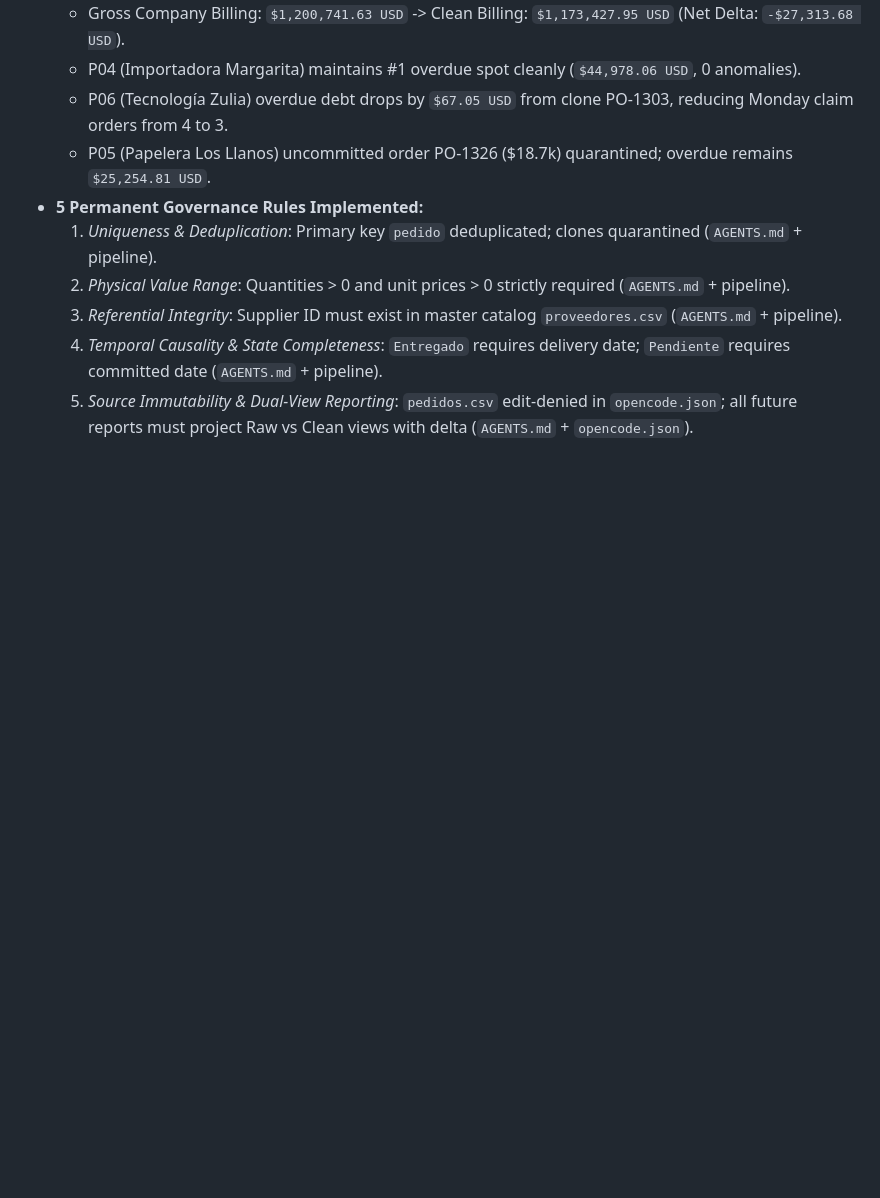
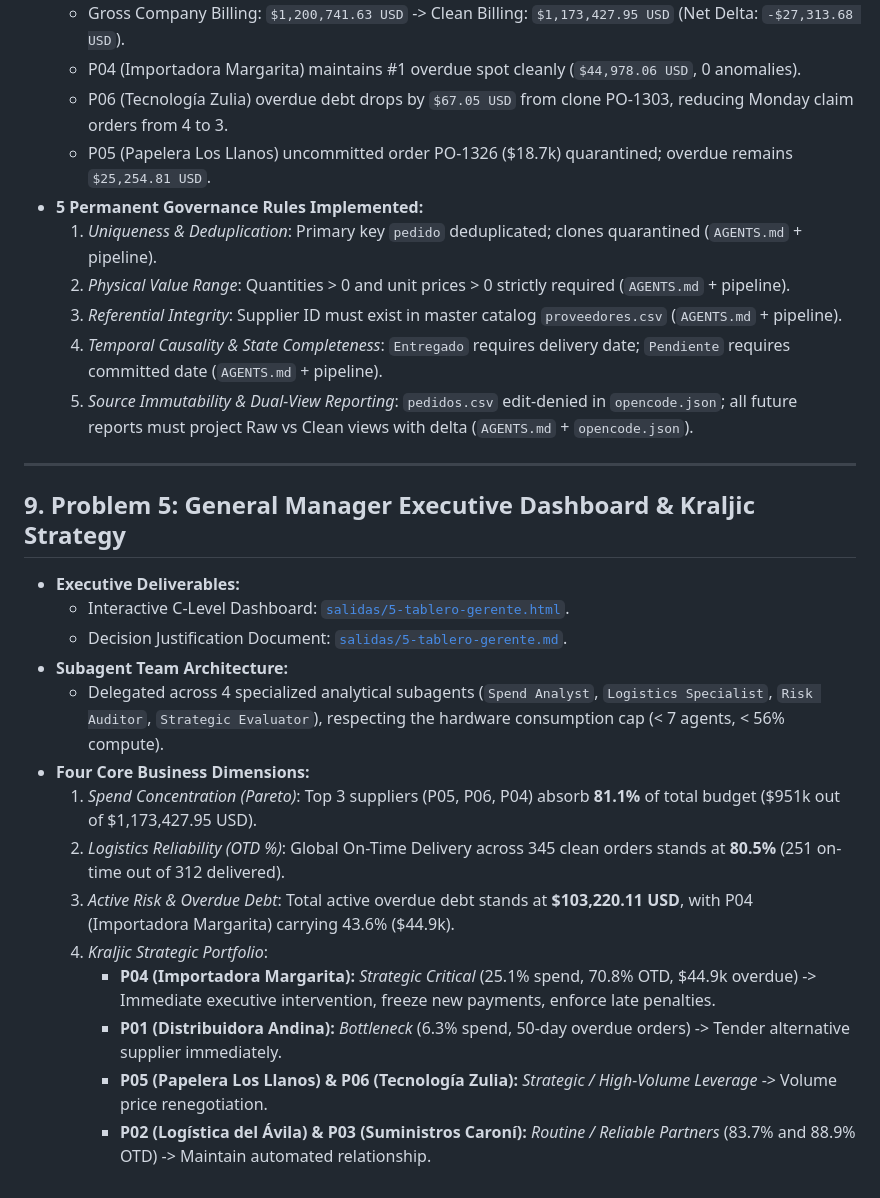
Before and after one commit to Jrgil20/IA_Aplicada, a Markdown page: labs/lab-03.md, the part around the change. Rendered like a GitHub page; blank space fills up the shorter version.

Commit message:
docs(labs): document Problem 5 General Manager C-level dashboard and Kraljic matrix

```diff
--- a/labs/lab-03.md
+++ b/labs/lab-03.md
@@ -152,3 +152,22 @@ $$\text{Score} = (\text{Normalized Overdue USD} \times 60\%) + (\text{Normalized
   3. *Referential Integrity*: Supplier ID must exist in master catalog `proveedores.csv` (`AGENTS.md` + pipeline).
   4. *Temporal Causality & State Completeness*: `Entregado` requires delivery date; `Pendiente` requires committed date (`AGENTS.md` + pipeline).
   5. *Source Immutability & Dual-View Reporting*: `pedidos.csv` edit-denied in `opencode.json`; all future reports must project Raw vs Clean views with delta (`AGENTS.md` + `opencode.json`).
+
+---
+
+## 9. Problem 5: General Manager Executive Dashboard & Kraljic Strategy
+
+- **Executive Deliverables:**
+  - Interactive C-Level Dashboard: [`salidas/5-tablero-gerente.html`](file:///home/jr_g/Develop/ucab-ia-aplicada-workshops/workshops/01-agentes-de-codigo/salidas/5-tablero-gerente.html).
+  - Decision Justification Document: [`salidas/5-tablero-gerente.md`](file:///home/jr_g/Develop/ucab-ia-aplicada-workshops/workshops/01-agentes-de-codigo/salidas/5-tablero-gerente.md).
+- **Subagent Team Architecture:**
+  - Delegated across 4 specialized analytical subagents (`Spend Analyst`, `Logistics Specialist`, `Risk Auditor`, `Strategic Evaluator`), respecting the hardware consumption cap (< 7 agents, < 56% compute).
+- **Four Core Business Dimensions:**
+  1. *Spend Concentration (Pareto)*: Top 3 suppliers (P05, P06, P04) absorb **81.1%** of total budget ($951k out of $1,173,427.95 USD).
+  2. *Logistics Reliability (OTD %)*: Global On-Time Delivery across 345 clean orders stands at **80.5%** (251 on-time out of 312 delivered).
+  3. *Active Risk & Overdue Debt*: Total active overdue debt stands at **$103,220.11 USD**, with P04 (Importadora Margarita) carrying 43.6% ($44.9k).
+  4. *Kraljic Strategic Portfolio*:
+     - **P04 (Importadora Margarita):** *Strategic Critical* (25.1% spend, 70.8% OTD, $44.9k overdue) -> Immediate executive intervention, freeze new payments, enforce late penalties.
+     - **P01 (Distribuidora Andina):** *Bottleneck* (6.3% spend, 50-day overdue orders) -> Tender alternative supplier immediately.
+     - **P05 (Papelera Los Llanos) & P06 (Tecnología Zulia):** *Strategic / High-Volume Leverage* -> Volume price renegotiation.
+     - **P02 (Logística del Ávila) & P03 (Suministros Caroní):** *Routine / Reliable Partners* (83.7% and 88.9% OTD) -> Maintain automated relationship.
```
